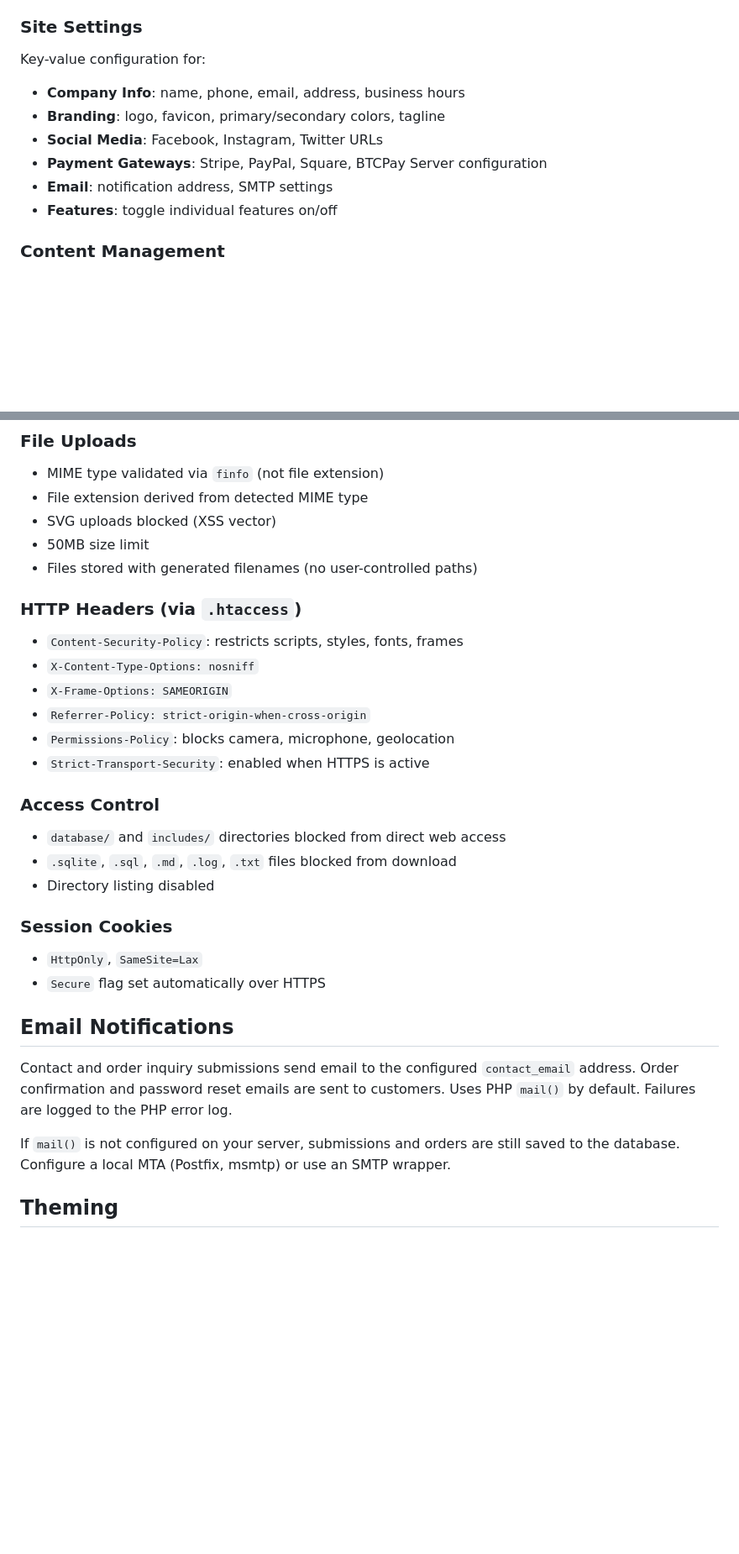
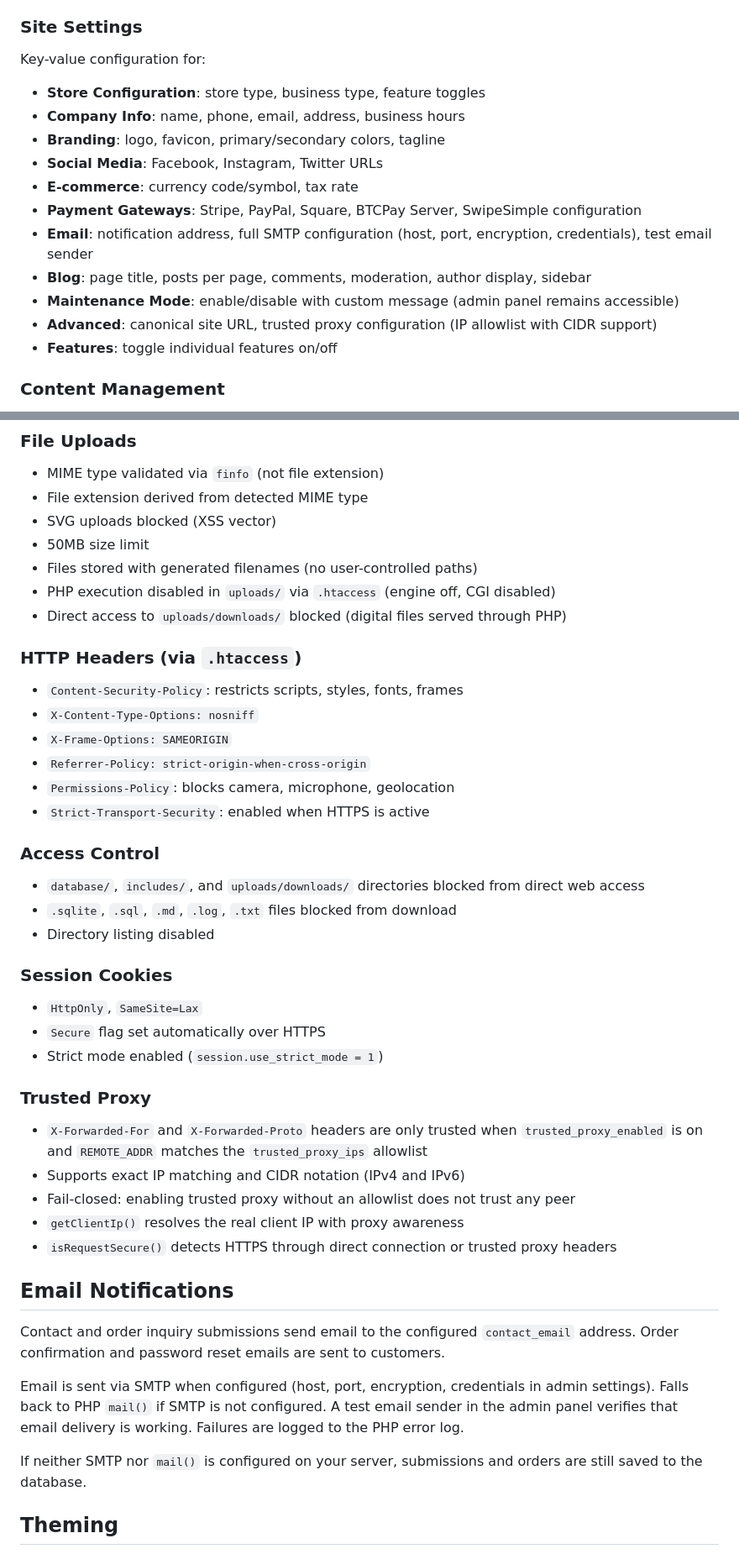
Before and after one commit to SethMorrowSoftware/website, a Markdown page: README.md, 2 parts joined by grey strips. Shown at 84% size. GitHub-like rendering; blank space fills up the shorter version.

```diff
--- a/README.md
+++ b/README.md
@@ -220,11 +251,16 @@ Overview counts for products, orders, blog posts, testimonials, and media. Displ
 
 Key-value configuration for:
 
+- **Store Configuration**: store type, business type, feature toggles
 - **Company Info**: name, phone, email, address, business hours
 - **Branding**: logo, favicon, primary/secondary colors, tagline
 - **Social Media**: Facebook, Instagram, Twitter URLs
-- **Payment Gateways**: Stripe, PayPal, Square, BTCPay Server configuration
-- **Email**: notification address, SMTP settings
+- **E-commerce**: currency code/symbol, tax rate
+- **Payment Gateways**: Stripe, PayPal, Square, BTCPay Server, SwipeSimple configuration
+- **Email**: notification address, full SMTP configuration (host, port, encryption, credentials), test email sender
+- **Blog**: page title, posts per page, comments, moderation, author display, sidebar
+- **Maintenance Mode**: enable/disable with custom message (admin panel remains accessible)
+- **Advanced**: canonical site URL, trusted proxy configuration (IP allowlist with CIDR support)
 - **Features**: toggle individual features on/off
 
 ### Content Management
@@ -347,6 +388,8 @@ The database migration system (`includes/migrations.php`) handles schema evoluti
 - SVG uploads blocked (XSS vector)
 - 50MB size limit
 - Files stored with generated filenames (no user-controlled paths)
+- PHP execution disabled in `uploads/` via `.htaccess` (engine off, CGI disabled)
+- Direct access to `uploads/downloads/` blocked (digital files served through PHP)
 
 ### HTTP Headers (via `.htaccess`)
 - `Content-Security-Policy`: restricts scripts, styles, fonts, frames
@@ -357,19 +400,29 @@ The database migration system (`includes/migrations.php`) handles schema evoluti
 - `Strict-Transport-Security`: enabled when HTTPS is active
 
 ### Access Control
-- `database/` and `includes/` directories blocked from direct web access
+- `database/`, `includes/`, and `uploads/downloads/` directories blocked from direct web access
 - `.sqlite`, `.sql`, `.md`, `.log`, `.txt` files blocked from download
 - Directory listing disabled
 
 ### Session Cookies
 - `HttpOnly`, `SameSite=Lax`
 - `Secure` flag set automatically over HTTPS
+- Strict mode enabled (`session.use_strict_mode = 1`)
+
+### Trusted Proxy
+- `X-Forwarded-For` and `X-Forwarded-Proto` headers are only trusted when `trusted_proxy_enabled` is on and `REMOTE_ADDR` matches the `trusted_proxy_ips` allowlist
+- Supports exact IP matching and CIDR notation (IPv4 and IPv6)
+- Fail-closed: enabling trusted proxy without an allowlist does not trust any peer
+- `getClientIp()` resolves the real client IP with proxy awareness
+- `isRequestSecure()` detects HTTPS through direct connection or trusted proxy headers
 
 ## Email Notifications
 
-Contact and order inquiry submissions send email to the configured `contact_email` address. Order confirmation and password reset emails are sent to customers. Uses PHP `mail()` by default. Failures are logged to the PHP error log.
+Contact and order inquiry submissions send email to the configured `contact_email` address. Order confirmation and password reset emails are sent to customers.
 
-If `mail()` is not configured on your server, submissions and orders are still saved to the database. Configure a local MTA (Postfix, msmtp) or use an SMTP wrapper.
+Email is sent via SMTP when configured (host, port, encryption, credentials in admin settings). Falls back to PHP `mail()` if SMTP is not configured. A test email sender in the admin panel verifies that email delivery is working. Failures are logged to the PHP error log.
+
+If neither SMTP nor `mail()` is configured on your server, submissions and orders are still saved to the database.
 
 ## Theming
 
```
Also changed, not shown: other parts of README.md (+60 -13 lines).
